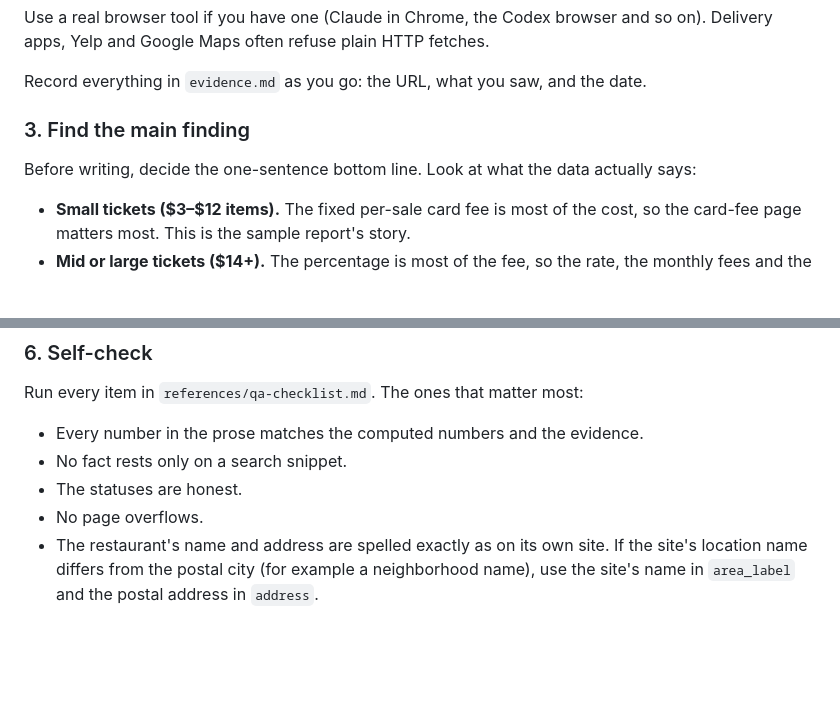
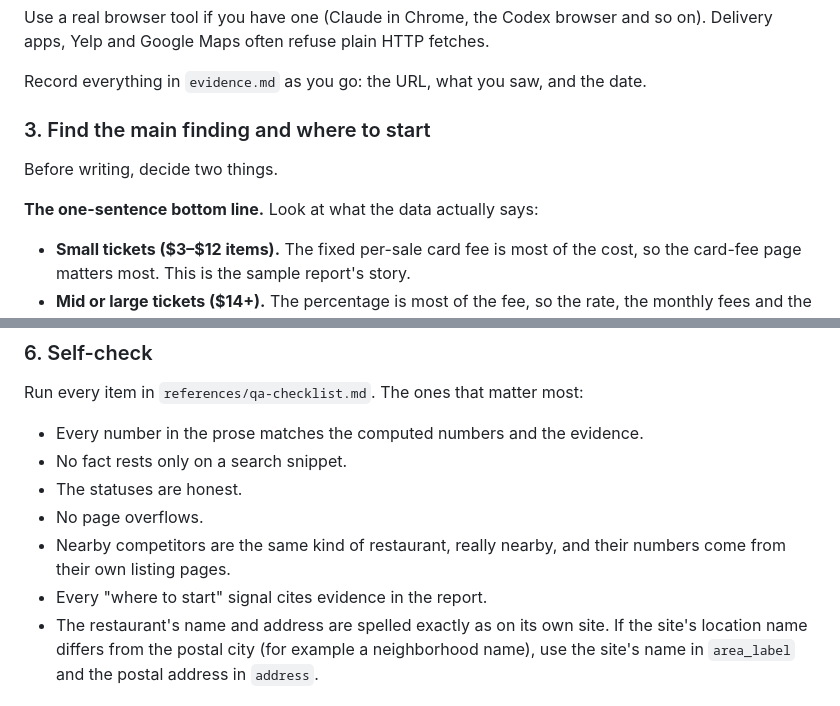
Before and after one commit to YangzhenRuan/restaurant-health-report, a Markdown page: skills/restaurant-health-report/SKILL.md, 2 parts joined by grey strips. GitHub-like rendering; blank space fills up the shorter version.

```diff
--- a/skills/restaurant-health-report/SKILL.md
+++ b/skills/restaurant-health-report/SKILL.md
@@ -54,9 +56,11 @@ Use a real browser tool if you have one (Claude in Chrome, the Codex browser and
 
 Record everything in `evidence.md` as you go: the URL, what you saw, and the date.
 
-### 3. Find the main finding
+### 3. Find the main finding and where to start
 
-Before writing, decide the one-sentence bottom line. Look at what the data actually says:
+Before writing, decide two things.
+
+**The one-sentence bottom line.** Look at what the data actually says:
 
 - **Small tickets ($3–$12 items).** The fixed per-sale card fee is most of the cost, so the card-fee page matters most. This is the sample report's story.
 - **Mid or large tickets ($14+).** The percentage is most of the fee, so the rate, the monthly fees and the contract matter more than the cents. The script switches the card-fee box and the savings table automatically when the fixed share is under 50%.
@@ -96,6 +111,8 @@ Run every item in `references/qa-checklist.md`. The ones that matter most:
 - No fact rests only on a search snippet.
 - The statuses are honest.
 - No page overflows.
+- Nearby competitors are the same kind of restaurant, really nearby, and their numbers come from their own listing pages.
+- Every "where to start" signal cites evidence in the report.
 - The restaurant's name and address are spelled exactly as on its own site. If the site's location name differs from the postal city (for example a neighborhood name), use the site's name in `area_label` and the postal address in `address`.
 
 ### 7. Deliver
```
Also changed, not shown: other parts of skills/restaurant-health-report/SKILL.md (+15 -2 lines), README.md (+16 -7 lines), docs/images/sample-pages.png, 7 other files.
